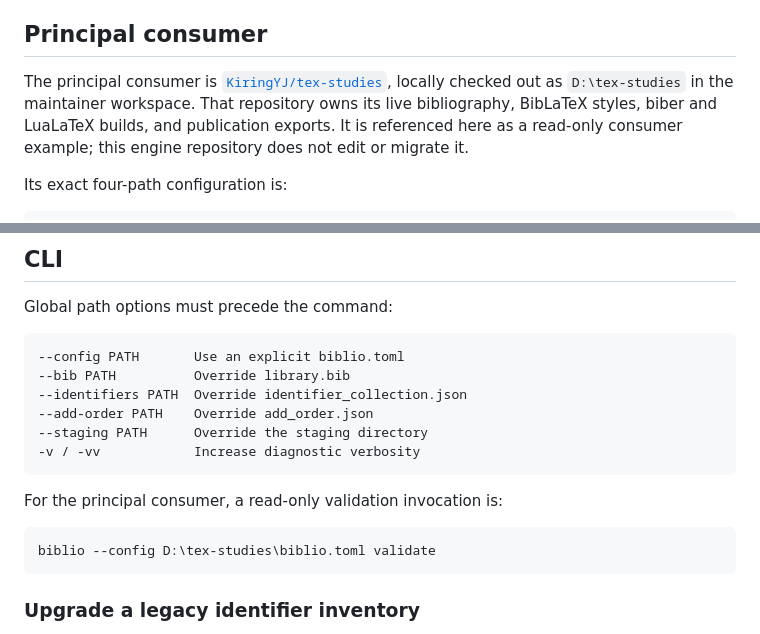
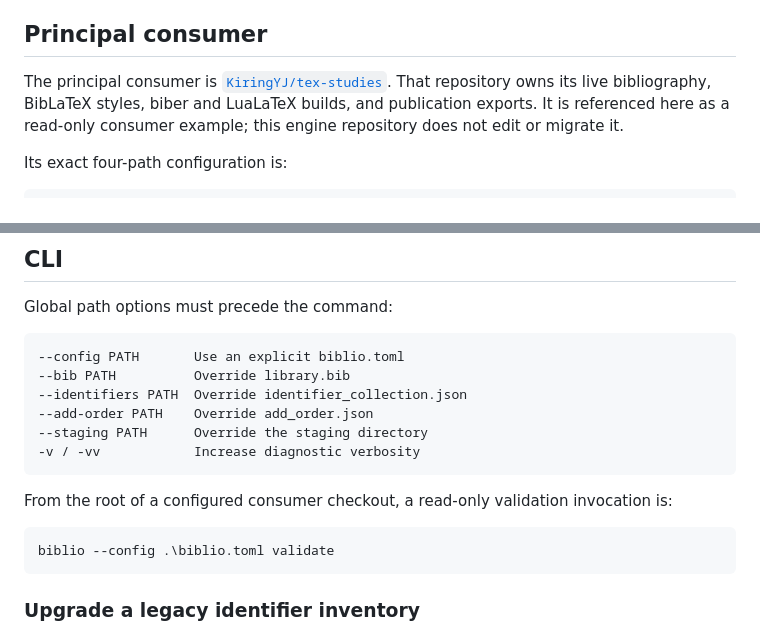
Before and after one commit to KiringYJ/biblatex-library, a Markdown page: README.md, 2 parts joined by grey strips. GitHub-like rendering.

Commit message:
docs: remove maintainer checkout path

````diff
--- a/README.md
+++ b/README.md
@@ -34,11 +34,10 @@ kinds are valid and remain part of the complete inventory.
 ## Principal consumer
 
 The principal consumer is
-[`KiringYJ/tex-studies`](https://github.com/KiringYJ/tex-studies), locally
-checked out as `D:\tex-studies` in the maintainer workspace. That repository
-owns its live bibliography, BibLaTeX styles, biber and LuaLaTeX builds, and
-publication exports. It is referenced here as a read-only consumer example;
-this engine repository does not edit or migrate it.
+[`KiringYJ/tex-studies`](https://github.com/KiringYJ/tex-studies). That
+repository owns its live bibliography, BibLaTeX styles, biber and LuaLaTeX
+builds, and publication exports. It is referenced here as a read-only consumer
+example; this engine repository does not edit or migrate it.
 
 Its exact four-path configuration is:
 
@@ -112,10 +111,11 @@ Global path options must precede the command:
 -v / -vv            Increase diagnostic verbosity
 ```
 
-For the principal consumer, a read-only validation invocation is:
+From the root of a configured consumer checkout, a read-only validation
+invocation is:
 
 ```powershell
-biblio --config D:\tex-studies\biblio.toml validate
+biblio --config .\biblio.toml validate
 ```
 
 ### Upgrade a legacy identifier inventory
````
Also changed, not shown: AI_AGENT_PROJECT.md (+3 -3 lines).
